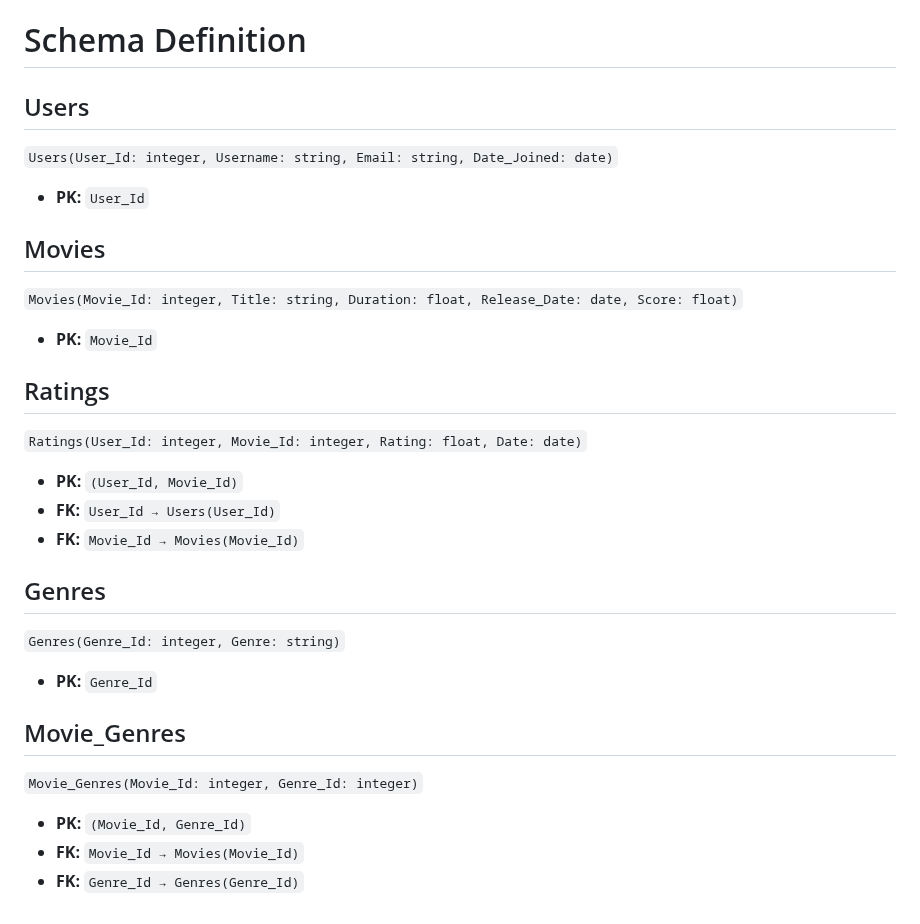
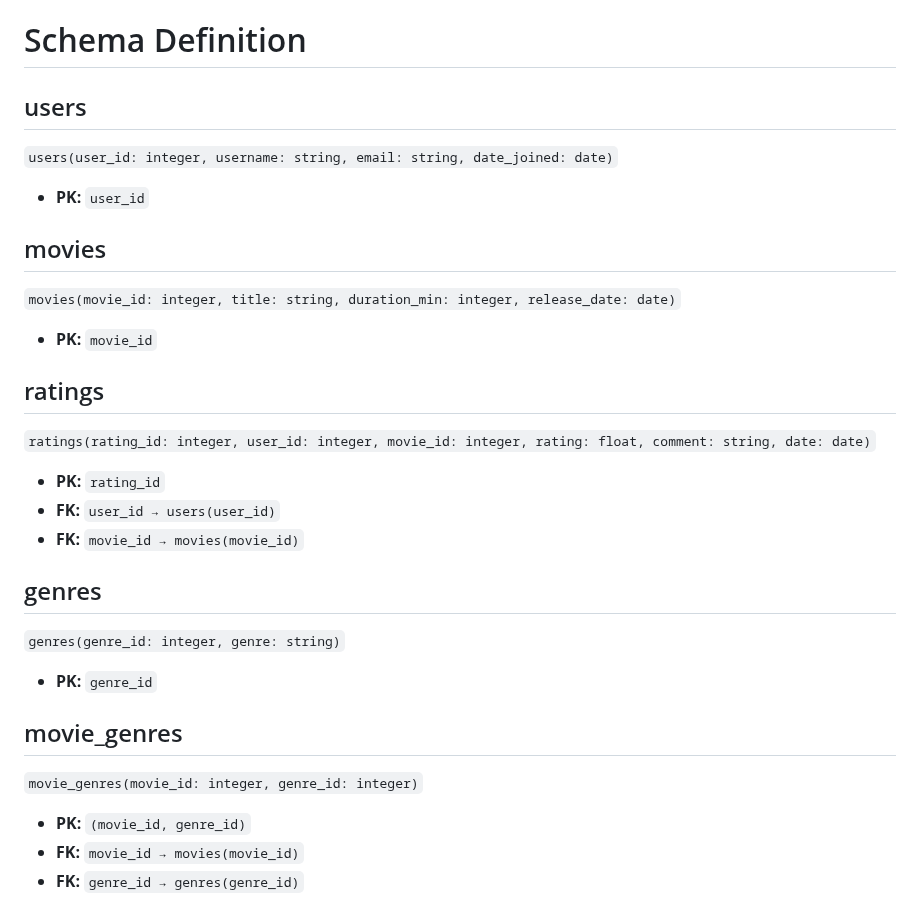
Before and after one commit to bellaboulais/ex603-movie-tv-database, a Markdown page: schema/schema-definition.md, the part around the change. GitHub-like rendering.

```diff
--- a/schema/schema-definition.md
+++ b/schema/schema-definition.md
@@ -1,35 +1,35 @@
 # Schema Definition
 
-## Users
+## users
 
-`Users(User_Id: integer, Username: string, Email: string, Date_Joined: date)`
+`users(user_id: integer, username: string, email: string, date_joined: date)`
 
-- **PK:** `User_Id`
+- **PK:** `user_id`
 
-## Movies
+## movies
 
-`Movies(Movie_Id: integer, Title: string, Duration: float, Release_Date: date, Score: float)`
+`movies(movie_id: integer, title: string, duration_min: integer, release_date: date)`
 
-- **PK:** `Movie_Id`
+- **PK:** `movie_id`
 
-## Ratings
+## ratings
 
-`Ratings(User_Id: integer, Movie_Id: integer, Rating: float, Date: date)`
+`ratings(rating_id: integer, user_id: integer, movie_id: integer, rating: float, comment: string, date: date)`
 
-- **PK:** `(User_Id, Movie_Id)`
-- **FK:** `User_Id → Users(User_Id)`
-- **FK:** `Movie_Id → Movies(Movie_Id)`
+- **PK:** `rating_id`
+- **FK:** `user_id → users(user_id)`
+- **FK:** `movie_id → movies(movie_id)`
 
-## Genres
+## genres
 
-`Genres(Genre_Id: integer, Genre: string)`
+`genres(genre_id: integer, genre: string)`
 
-- **PK:** `Genre_Id`
+- **PK:** `genre_id`
 
-## Movie_Genres
+## movie_genres
 
-`Movie_Genres(Movie_Id: integer, Genre_Id: integer)`
+`movie_genres(movie_id: integer, genre_id: integer)`
 
-- **PK:** `(Movie_Id, Genre_Id)`
-- **FK:** `Movie_Id → Movies(Movie_Id)`
-- **FK:** `Genre_Id → Genres(Genre_Id)`
+- **PK:** `(movie_id, genre_id)`
+- **FK:** `movie_id → movies(movie_id)`
+- **FK:** `genre_id → genres(genre_id)`
```
Also changed, not shown: README.md (+3 -2 lines), analysis/unit2.md (added, +1 -0 lines), schema/constraints.md (+36 -34 lines), schema/erd.png, 2 other files.
